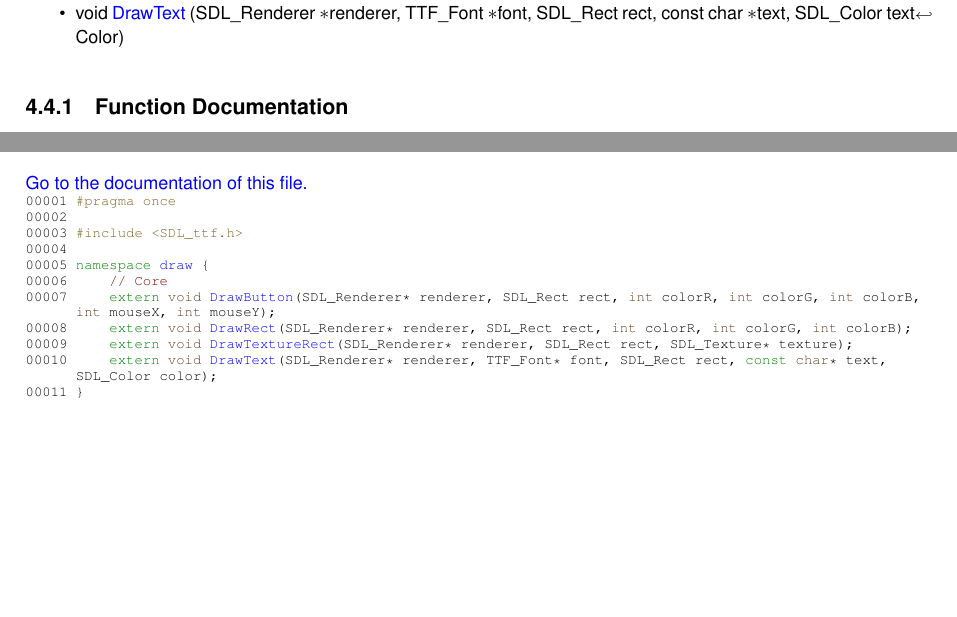
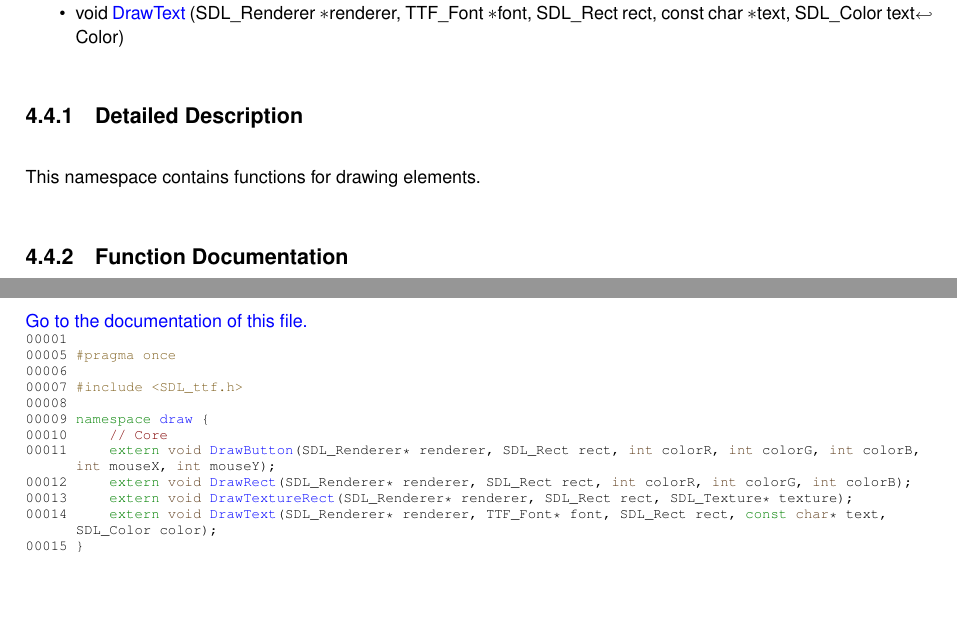
Before and after one commit to Mikicrepstudios/Mikicrep-Framework, a LaTeX book (docs/latex/refman.tex, which reads docs/latex/d7/d04/graphics_8h_source.tex, docs/latex/de/d00/namespacedraw.tex): two parts of pages 13 and 20 of 21, joined at a grey line, cut so that both start at the same text, the shorter picture padded with empty space. Compiled offline with pdfLaTeX.

Commit message:
Document graphics.h

```diff
--- a/docs/latex/d7/d04/graphics_8h_source.tex
+++ b/docs/latex/d7/d04/graphics_8h_source.tex
@@ -2,16 +2,17 @@
 \hypertarget{graphics_8h_source}{}\label{graphics_8h_source}\index{miki-\/framework/mf/graphics.h@{miki-\/framework/mf/graphics.h}}
 \mbox{\hyperlink{graphics_8h}{Go to the documentation of this file.}}
 \begin{DoxyCode}{0}
-\DoxyCodeLine{00001\ \textcolor{preprocessor}{\#pragma\ once}}
-\DoxyCodeLine{00002\ }
-\DoxyCodeLine{00003\ \textcolor{preprocessor}{\#include\ <SDL\_ttf.h>}}
-\DoxyCodeLine{00004\ }
-\DoxyCodeLine{00005\ \textcolor{keyword}{namespace\ }\mbox{\hyperlink{namespacedraw}{draw}}\ \{}
-\DoxyCodeLine{00006\ \ \ \ \ \textcolor{comment}{//\ Core}}
-\DoxyCodeLine{00007\ \ \ \ \ \textcolor{keyword}{extern}\ \textcolor{keywordtype}{void}\ \mbox{\hyperlink{namespacedraw_a006272d27ed58b3a8bb5a79b550cbbd0}{DrawButton}}(SDL\_Renderer*\ renderer,\ SDL\_Rect\ rect,\ \textcolor{keywordtype}{int}\ colorR,\ \textcolor{keywordtype}{int}\ colorG,\ \textcolor{keywordtype}{int}\ colorB,\ \textcolor{keywordtype}{int}\ mouseX,\ \textcolor{keywordtype}{int}\ mouseY);}
-\DoxyCodeLine{00008\ \ \ \ \ \textcolor{keyword}{extern}\ \textcolor{keywordtype}{void}\ \mbox{\hyperlink{namespacedraw_a664c0b7748542e08da6bb59a38148808}{DrawRect}}(SDL\_Renderer*\ renderer,\ SDL\_Rect\ rect,\ \textcolor{keywordtype}{int}\ colorR,\ \textcolor{keywordtype}{int}\ colorG,\ \textcolor{keywordtype}{int}\ colorB);}
-\DoxyCodeLine{00009\ \ \ \ \ \textcolor{keyword}{extern}\ \textcolor{keywordtype}{void}\ \mbox{\hyperlink{namespacedraw_a39058e0c15c04c4e29db0d905ac2b44c}{DrawTextureRect}}(SDL\_Renderer*\ renderer,\ SDL\_Rect\ rect,\ SDL\_Texture*\ texture);}
-\DoxyCodeLine{00010\ \ \ \ \ \textcolor{keyword}{extern}\ \textcolor{keywordtype}{void}\ \mbox{\hyperlink{namespacedraw_a1b9dfd5f904ba3b9d931e43b9f143c75}{DrawText}}(SDL\_Renderer*\ renderer,\ TTF\_Font*\ font,\ SDL\_Rect\ rect,\ \textcolor{keyword}{const}\ \textcolor{keywordtype}{char}*\ text,\ SDL\_Color\ color);}
-\DoxyCodeLine{00011\ \}}
+\DoxyCodeLine{00001\ }
+\DoxyCodeLine{00005\ \textcolor{preprocessor}{\#pragma\ once}}
+\DoxyCodeLine{00006\ }
+\DoxyCodeLine{00007\ \textcolor{preprocessor}{\#include\ <SDL\_ttf.h>}}
+\DoxyCodeLine{00008\ }
+\DoxyCodeLine{00009\ \textcolor{keyword}{namespace\ }\mbox{\hyperlink{namespacedraw}{draw}}\ \{}
+\DoxyCodeLine{00010\ \ \ \ \ \textcolor{comment}{//\ Core}}
+\DoxyCodeLine{00011\ \ \ \ \ \textcolor{keyword}{extern}\ \textcolor{keywordtype}{void}\ \mbox{\hyperlink{namespacedraw_a006272d27ed58b3a8bb5a79b550cbbd0}{DrawButton}}(SDL\_Renderer*\ renderer,\ SDL\_Rect\ rect,\ \textcolor{keywordtype}{int}\ colorR,\ \textcolor{keywordtype}{int}\ colorG,\ \textcolor{keywordtype}{int}\ colorB,\ \textcolor{keywordtype}{int}\ mouseX,\ \textcolor{keywordtype}{int}\ mouseY);}
+\DoxyCodeLine{00012\ \ \ \ \ \textcolor{keyword}{extern}\ \textcolor{keywordtype}{void}\ \mbox{\hyperlink{namespacedraw_a664c0b7748542e08da6bb59a38148808}{DrawRect}}(SDL\_Renderer*\ renderer,\ SDL\_Rect\ rect,\ \textcolor{keywordtype}{int}\ colorR,\ \textcolor{keywordtype}{int}\ colorG,\ \textcolor{keywordtype}{int}\ colorB);}
+\DoxyCodeLine{00013\ \ \ \ \ \textcolor{keyword}{extern}\ \textcolor{keywordtype}{void}\ \mbox{\hyperlink{namespacedraw_a39058e0c15c04c4e29db0d905ac2b44c}{DrawTextureRect}}(SDL\_Renderer*\ renderer,\ SDL\_Rect\ rect,\ SDL\_Texture*\ texture);}
+\DoxyCodeLine{00014\ \ \ \ \ \textcolor{keyword}{extern}\ \textcolor{keywordtype}{void}\ \mbox{\hyperlink{namespacedraw_a1b9dfd5f904ba3b9d931e43b9f143c75}{DrawText}}(SDL\_Renderer*\ renderer,\ TTF\_Font*\ font,\ SDL\_Rect\ rect,\ \textcolor{keyword}{const}\ \textcolor{keywordtype}{char}*\ text,\ SDL\_Color\ color);}
+\DoxyCodeLine{00015\ \}}
 
 \end{DoxyCode}
--- a/docs/latex/de/d00/namespacedraw.tex
+++ b/docs/latex/de/d00/namespacedraw.tex
@@ -12,6 +17,9 @@ void \mbox{\hyperlink{namespacedraw_a39058e0c15c04c4e29db0d905ac2b44c}{Draw\+Tex
 void \mbox{\hyperlink{namespacedraw_a1b9dfd5f904ba3b9d931e43b9f143c75}{Draw\+Text}} (SDL\+\_\+\+Renderer \texorpdfstring{$\ast$}{*}renderer, TTF\+\_\+\+Font \texorpdfstring{$\ast$}{*}font, SDL\+\_\+\+Rect rect, const char \texorpdfstring{$\ast$}{*}text, SDL\+\_\+\+Color text\+Color)
 \end{DoxyCompactItemize}
 
+
+\doxysubsection{Detailed Description}
+This namespace contains functions for drawing elements.
 
 \doxysubsection{Function Documentation}
 \Hypertarget{namespacedraw_a006272d27ed58b3a8bb5a79b550cbbd0}\index{draw@{draw}!DrawButton@{DrawButton}}
```
Also changed, not shown: TODO.md (+0 -1 lines), docs/latex/d7/d04/graphics_8h.tex (+1 -1 lines), docs/latex/da/d9f/draw_8cpp.tex (+1 -1 lines), docs/latex/namespaces.tex (+1 -1 lines), docs/latex/de/d00/namespacedraw.tex (5 more changed lines), 6 other files.
